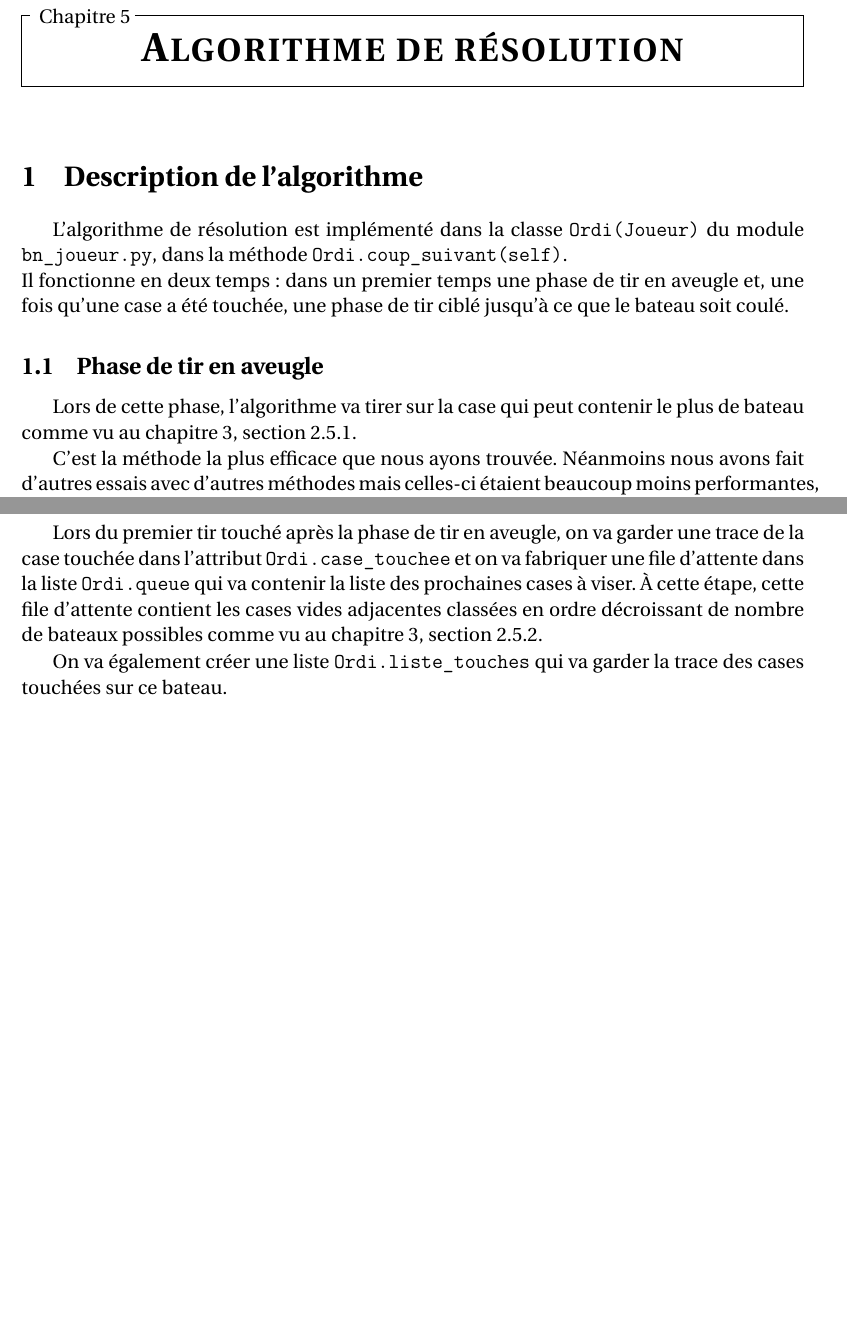
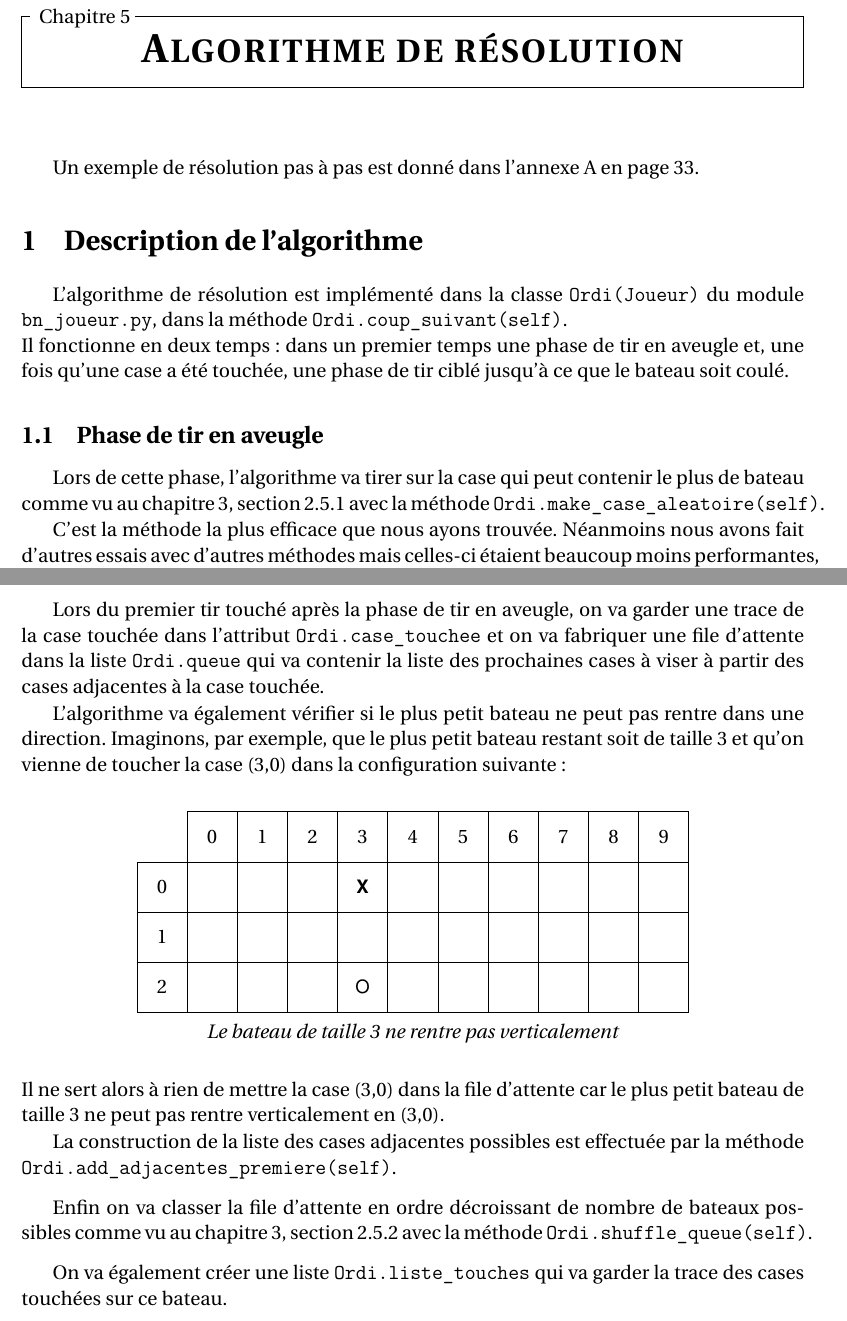
Before and after one commit to Abunux/pyBatNav, a LaTeX book (Rapport/Muller_Reboul_ISN2016_BatailleNavale_Rapport.tex, which reads Rapport/chapitres/chap_algo.tex): two parts of pages 17 and 18 of 69, joined at a grey line, cut so that both start at the same text, the shorter picture padded with empty space. Compiled offline with pdfLaTeX.

Commit message:
modifié:         Rapport/Muller_Reboul_ISN2016_BatailleNavale_Rapport.aux 	modifié:         Rapport/Muller_Reboul_ISN2016_BatailleNavale_Rapport.log 	modifié:         Rapport/Muller_Reboul_ISN2016_BatailleNavale_Rapport.pdf 	modifié:         Rapport/Muller_Reboul_ISN2016_BatailleNavale_Rapport.synctex.gz 	modifié:         Rapport/chapitres/annexe_algo.tex 	modifié:         Rapport/chapitres/chap_algo.tex 	modifié:         bn_console.py

```diff
--- a/Rapport/chapitres/chap_algo.tex
+++ b/Rapport/chapitres/chap_algo.tex
@@ -1,11 +1,13 @@
 \chapter{Algorithme de résolution}
+Un exemple de résolution pas à pas est donné dans l'annexe \ref{annexe_algo_action} en page \pageref{annexe_algo_action}.
+\section{Description de l'algorithme}
 
-\section{Description de l'algorithme}
+
 L'algorithme de résolution est implémenté dans la classe \texttt{Ordi(Joueur)} du module \texttt{bn\_joueur.py}, dans la méthode \texttt{Ordi.coup\_suivant(self)}.\\
 Il fonctionne en deux temps : dans un premier temps une phase de tir en aveugle et, une fois qu'une case a été touchée, une phase de tir ciblé jusqu'à ce que le bateau soit coulé.
 
 \subsection{Phase de tir en aveugle}
-Lors de cette phase, l'algorithme va tirer sur la case qui peut contenir le plus de bateau comme vu au chapitre \ref{chap_grille}, section \ref{opti_aveugle}.
+Lors de cette phase, l'algorithme va tirer sur la case qui peut contenir le plus de bateau comme vu au chapitre \ref{chap_grille}, section \ref{opti_aveugle} avec la méthode \texttt{Ordi.make\_case\_aleatoire(self)}.
 
 C'est la méthode la plus efficace que nous ayons trouvée. Néanmoins nous avons fait d'autres essais avec d'autres méthodes mais celles-ci étaient beaucoup moins performantes, que ce soit aussi bien en nombre de coups pour la résolution, qu'en temps :
 \begin{itemize}
@@ -43,7 +45,43 @@ Lors de cette phase on va également, avant chaque coup, éliminer les cases dan
 
 \subsection{Phase de tir ciblé}
 \subsubsection{Premier tir}
-Lors du premier tir touché après la phase de tir en aveugle, on va garder une trace de la case touchée dans l'attribut \texttt{Ordi.case\_touchee} et on va fabriquer une file d'attente dans la liste \texttt{Ordi.queue} qui va contenir la liste des prochaines cases à viser. À cette étape, cette file d'attente contient les cases vides adjacentes classées en ordre décroissant de nombre de bateaux possibles comme vu au chapitre \ref{chap_grille}, section \ref{opti_touche}.
+Lors du premier tir touché après la phase de tir en aveugle, on va garder une trace de la case touchée dans l'attribut \texttt{Ordi.case\_touchee} et on va fabriquer une file d'attente dans la liste \texttt{Ordi.queue} qui va contenir la liste des prochaines cases à viser à partir des cases adjacentes à la case touchée.
+
+L'algorithme va également vérifier si le plus petit bateau ne peut pas rentre dans une direction. Imaginons, par exemple, que le plus petit bateau restant soit de taille 3 et qu'on vienne de toucher la case $(3,0)$ dans la configuration suivante :
+
+\begin{center}
+\begin{tikzpicture}
+\draw (0,1)--(10,1);
+\draw (-1,0)--(10,0);
+\draw (-1,-1)--(10,-1);
+\draw (-1,-2)--(10,-2);
+\draw (-1,-3)--(10,-3);
+\foreach \x in {0,1,...,10}{
+\draw (\x,1)--(\x,-3);
+}
+\draw (-1,0)--(-1,-3);
+\foreach \x in {0,1,...,9}{
+\draw (\x+0.5,0.5) node{\x};
+}
+\draw (-0.5, -0.5) node{$0$};
+\draw (-0.5, -1.5) node{$1$};
+\draw (-0.5, -2.5) node{$2$};
+
+\draw (3.5, -0.5) node{\textbf{\textsf{X}}};
+
+\draw (3.5, -2.5) node{\textsf{O}};
+\end{tikzpicture}\\
+\textit{Le bateau de taille 3 ne rentre pas verticalement}
+\end{center}
+Il ne sert alors à rien de mettre la case $(3,0)$ dans la file d'attente car le plus petit bateau de taille 3 ne peut pas rentre verticalement en $(3,0)$.
+
+La construction de la liste des cases adjacentes possibles est effectuée par la méthode \texttt{Ordi.add\_adjacentes\_premiere(self)}.
+
+\medskip
+
+ Enfin on va classer la file d'attente en ordre décroissant de nombre de bateaux possibles comme vu au chapitre \ref{chap_grille}, section \ref{opti_touche} avec la méthode \texttt{Ordi.shuffle\_queue(self)}.
+
+\medskip
 
 On va également créer une liste \texttt{Ordi.liste\_touches} qui va garder la trace des cases touchées sur ce bateau.
 
```
Also changed, not shown: Rapport/chapitres/annexe_algo.tex (+1 -1 lines), Rapport/Muller_Reboul_ISN2016_BatailleNavale_Rapport.pdf, 4 other files.
